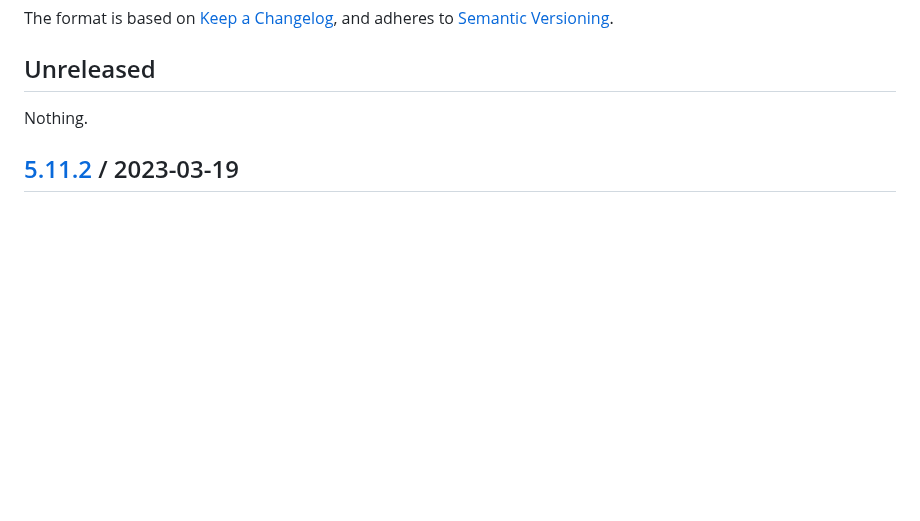
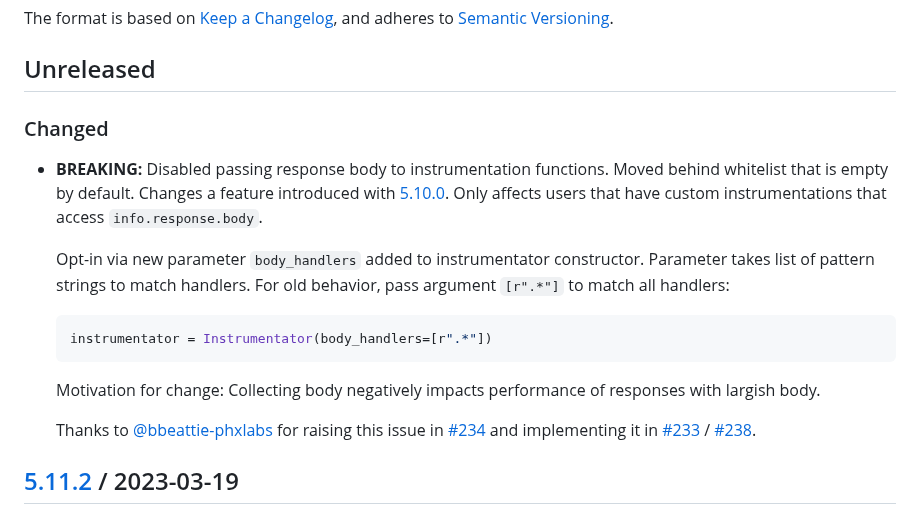
Before and after one commit to trallnag/prometheus-fastapi-instrumentator, a Markdown page: CHANGELOG.md, the part around the change. Drawn GitHub-style; blank space fills up the shorter version.

Commit message:
chore: Update changelog

````diff
--- a/CHANGELOG.md
+++ b/CHANGELOG.md
@@ -7,7 +7,30 @@ and adheres to [Semantic Versioning](https://semver.org/spec/v2.0.0).
 
 ## Unreleased
 
-Nothing.
+### Changed
+
+- **BREAKING:** Disabled passing response body to instrumentation functions.
+  Moved behind whitelist that is empty by default. Changes a feature introduced
+  with [5.10.0](#5100--2023-02-26). Only affects users that have custom
+  instrumentations that access `info.response.body`.
+
+  Opt-in via new parameter `body_handlers` added to instrumentator constructor.
+  Parameter takes list of pattern strings to match handlers. For old behavior,
+  pass argument `[r".*"]` to match all handlers:
+
+  ```python
+  instrumentator = Instrumentator(body_handlers=[r".*"])
+  ```
+
+  Motivation for change: Collecting body negatively impacts performance of
+  responses with largish body.
+
+  Thanks to [@bbeattie-phxlabs](@bbeattie-phxlabs) for raising this issue in
+  [#234](https://github.com/trallnag/prometheus-fastapi-instrumentator/issues/234)
+  and implementing it in
+  [#233](https://github.com/trallnag/prometheus-fastapi-instrumentator/pull/233)
+  /
+  [#238](https://github.com/trallnag/prometheus-fastapi-instrumentator/pull/238).
 
 ## [5.11.2](https://github.com/trallnag/prometheus-fastapi-instrumentator/compare/v5.11.1...v5.11.2) / 2023-03-19
 
````
